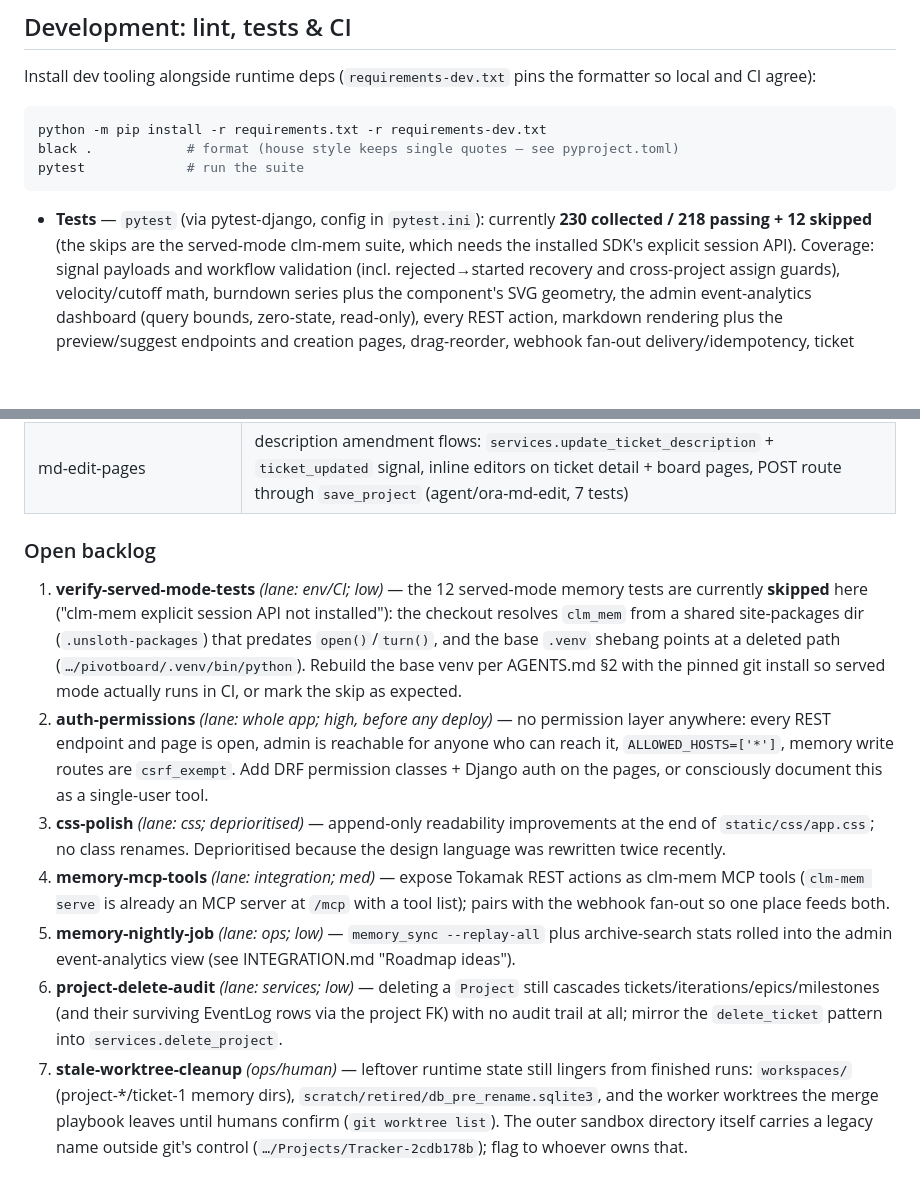
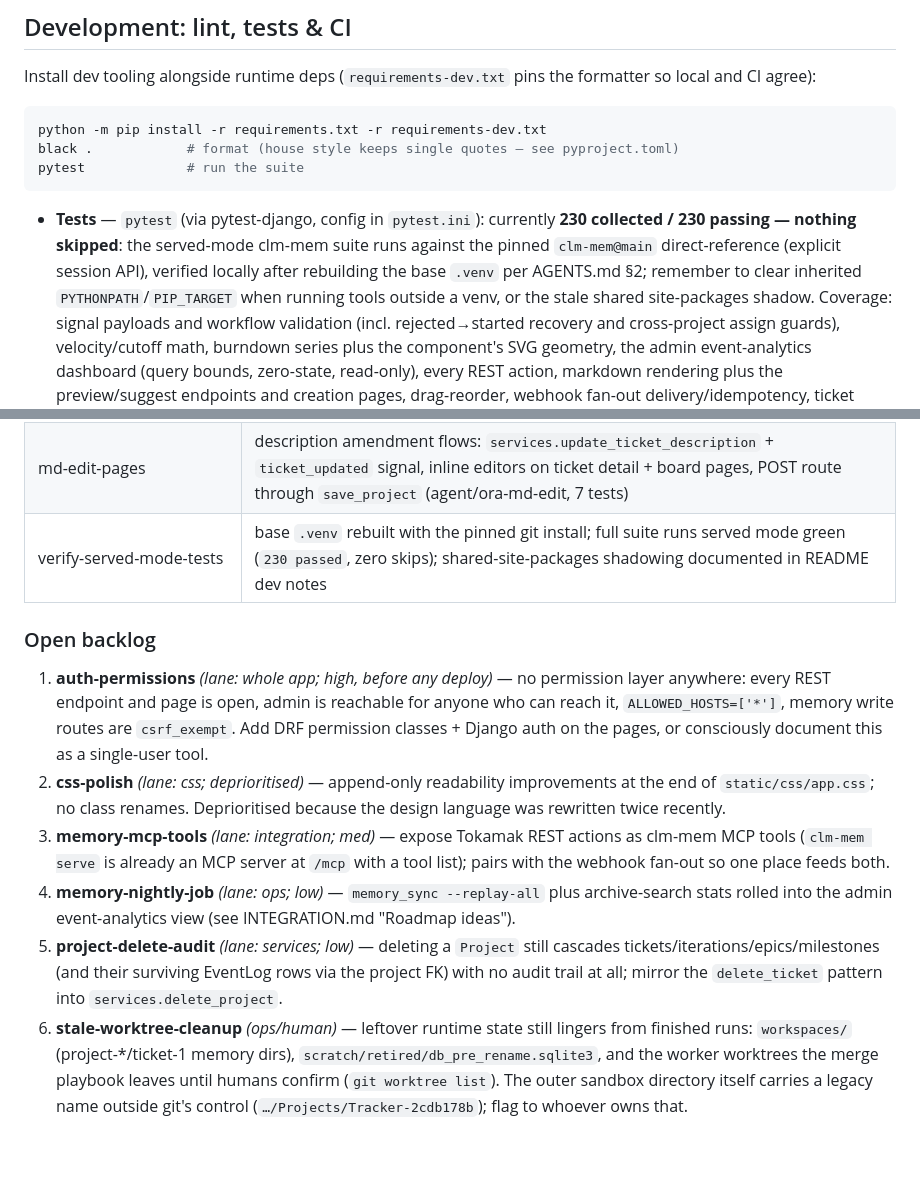
Before and after one commit to GentianLine/tokamak, a Markdown page: README.md, 2 parts joined by grey strips. GitHub-like rendering; blank space fills up the shorter version.

Commit message:
docs(integration): verify-served-mode-tests resolved — base .venv rebuilt with pinned clm-mem@main, full suite 230 passed zero skips; backlog renumbered

````diff
--- a/README.md
+++ b/README.md
@@ -311,8 +311,12 @@ pytest             # run the suite
 ```
 
 * **Tests** — `pytest` (via pytest-django, config in `pytest.ini`): currently
-  **230 collected / 218 passing + 12 skipped** (the skips are the served-mode
-  clm-mem suite, which needs the installed SDK's explicit session API). Coverage:
+  **230 collected / 230 passing — nothing skipped**: the served-mode clm-mem
+  suite runs against the pinned `clm-mem@main` direct-reference (explicit
+  session API), verified locally after rebuilding the base `.venv` per
+  AGENTS.md §2; remember to clear inherited `PYTHONPATH`/`PIP_TARGET` when
+  running tools outside a venv, or the stale shared site-packages shadow.
+  Coverage:
   signal payloads and workflow validation (incl. rejected→started recovery and
   cross-project assign guards), velocity/cutoff math, burndown series plus the
   component's SVG geometry, the admin event-analytics dashboard (query bounds,
@@ -500,35 +504,29 @@ tasks`); status markers below reflect what actually landed on `main`.
 | delete-ticket-service | `services.delete_ticket` + `ticket_deleted` signal, edges cleared with audit, surviving history via `EventLog.ticket` SET_NULL (migration 0004); REST destroy + board component path (agent/ora-delete-service, 7 tests) |
 | md-ref-integrity | stale markers on dangling explicit refs (`tokamak/markdown.py`, css flag; bare-ref existence rule kept by decision; agent/ora-md-integrity, 5 tests) |
 | md-edit-pages | description amendment flows: `services.update_ticket_description` + `ticket_updated` signal, inline editors on ticket detail + board pages, POST route through `save_project` (agent/ora-md-edit, 7 tests) |
+| verify-served-mode-tests | base `.venv` rebuilt with the pinned git install; full suite runs served mode green (`230 passed`, zero skips); shared-site-packages shadowing documented in README dev notes |
 
 ### Open backlog
 
-1. **verify-served-mode-tests** *(lane: env/CI; low)* — the 12 served-mode
-    memory tests are currently **skipped** here ("clm-mem explicit session API
-    not installed"): the checkout resolves `clm_mem` from a shared site-packages
-    dir (`.unsloth-packages`) that predates `open()`/`turn()`, and the base
-    `.venv` shebang points at a deleted path (`…/pivotboard/.venv/bin/python`).
-    Rebuild the base venv per AGENTS.md §2 with the pinned git install so served
-    mode actually runs in CI, or mark the skip as expected.
-2. **auth-permissions** *(lane: whole app; high, before any deploy)* — no
+1. **auth-permissions** *(lane: whole app; high, before any deploy)* — no
    permission layer anywhere: every REST endpoint and page is open, admin is
    reachable for anyone who can reach it, `ALLOWED_HOSTS=['*']`, memory write
    routes are `csrf_exempt`. Add DRF permission classes + Django auth on the
    pages, or consciously document this as a single-user tool.
-3. **css-polish** *(lane: css; deprioritised)* — append-only readability
+2. **css-polish** *(lane: css; deprioritised)* — append-only readability
    improvements at the end of `static/css/app.css`; no class renames.
    Deprioritised because the design language was rewritten twice recently.
-4. **memory-mcp-tools** *(lane: integration; med)* — expose Tokamak REST actions
+3. **memory-mcp-tools** *(lane: integration; med)* — expose Tokamak REST actions
    as clm-mem MCP tools (`clm-mem serve` is already an MCP server at `/mcp` with
    a tool list); pairs with the webhook fan-out so one place feeds both.
-5. **memory-nightly-job** *(lane: ops; low)* — `memory_sync --replay-all` plus
+4. **memory-nightly-job** *(lane: ops; low)* — `memory_sync --replay-all` plus
    archive-search stats rolled into the admin event-analytics view (see
    INTEGRATION.md "Roadmap ideas").
-6. **project-delete-audit** *(lane: services; low)* — deleting a `Project`
+5. **project-delete-audit** *(lane: services; low)* — deleting a `Project`
    still cascades tickets/iterations/epics/milestones (and their surviving
    EventLog rows via the project FK) with no audit trail at all; mirror the
    `delete_ticket` pattern into `services.delete_project`.
-7. **stale-worktree-cleanup** *(ops/human)* — leftover runtime state still
+6. **stale-worktree-cleanup** *(ops/human)* — leftover runtime state still
     lingers from finished runs: `workspaces/` (project-*/ticket-1 memory dirs),
     `scratch/retired/db_pre_rename.sqlite3`, and the worker worktrees the merge
     playbook leaves until humans confirm (`git worktree list`). The outer sandbox
````
Also changed, not shown: AGENTS.md (+1 -1 lines).
